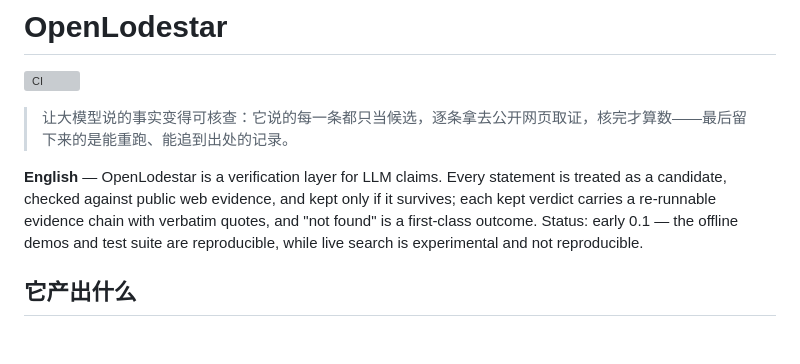
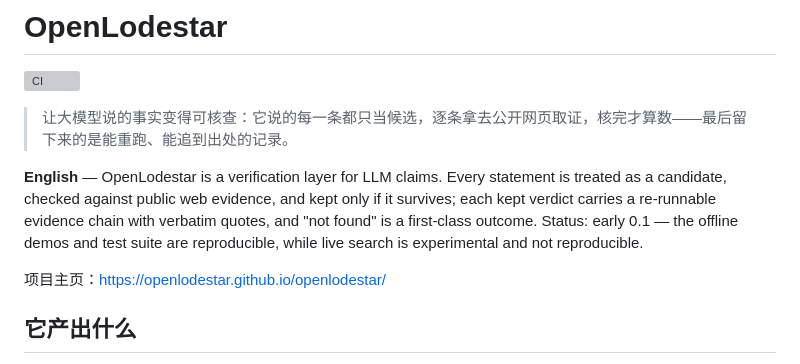
Before and after one commit to openlodestar/openlodestar, a Markdown page: README.md, the part around the change. Drawn GitHub-style; blank space fills up the shorter version; grey boxes are pictures that could not be loaded.

Commit message:
docs: link the project site from the README

```diff
--- a/README.md
+++ b/README.md
@@ -10,6 +10,8 @@
 > 让大模型说的事实变得可核查：它说的每一条都只当候选，逐条拿去公开网页取证，核完才算数——最后留下来的是能重跑、能追到出处的记录。
 
 **English** — OpenLodestar is a verification layer for LLM claims. Every statement is treated as a candidate, checked against public web evidence, and kept only if it survives; each kept verdict carries a re-runnable evidence chain with verbatim quotes, and "not found" is a first-class outcome. Status: early 0.1 — the offline demos and test suite are reproducible, while live search is experimental and not reproducible.
+
+项目主页：<https://openlodestar.github.io/openlodestar/>
 
 ## 它产出什么
 
```
